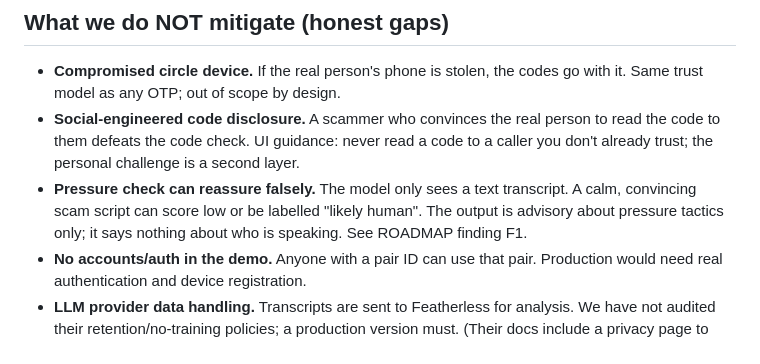
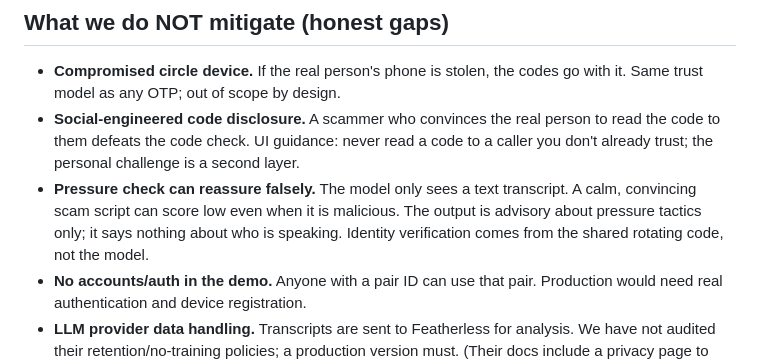
Before and after one commit to sudomarc/handshake, a Markdown page: SECURITY.md, the part around the change. GitHub-like rendering.

Commit message:
docs(security): clarify pressure analysis limits

```diff
--- a/SECURITY.md
+++ b/SECURITY.md
@@ -122,9 +122,9 @@ whether a `pairId` was ever "created" — an unknown but well-formed `pairId` yi
   read a code to a caller you don't already trust; the personal challenge is a
   second layer.
 - **Pressure check can reassure falsely.** The model only sees a text transcript. A
-  calm, convincing scam script can score low or be labelled "likely human". The
-  output is advisory about pressure tactics only; it says nothing about who is
-  speaking. See ROADMAP finding F1.
+  calm, convincing scam script can score low even when it is malicious. The output is
+  advisory about pressure tactics only; it says nothing about who is speaking. Identity
+  verification comes from the shared rotating code, not the model.
 - **No accounts/auth in the demo.** Anyone with a pair ID can use that pair.
   Production would need real authentication and device registration.
 - **LLM provider data handling.** Transcripts are sent to Featherless for
```
